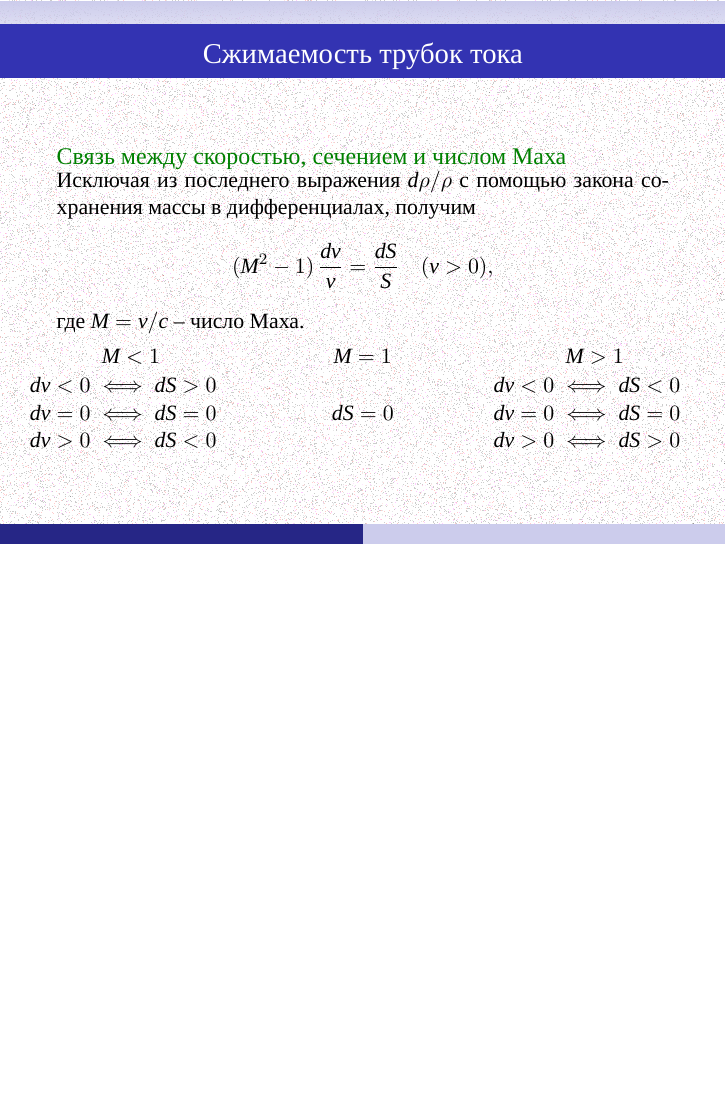
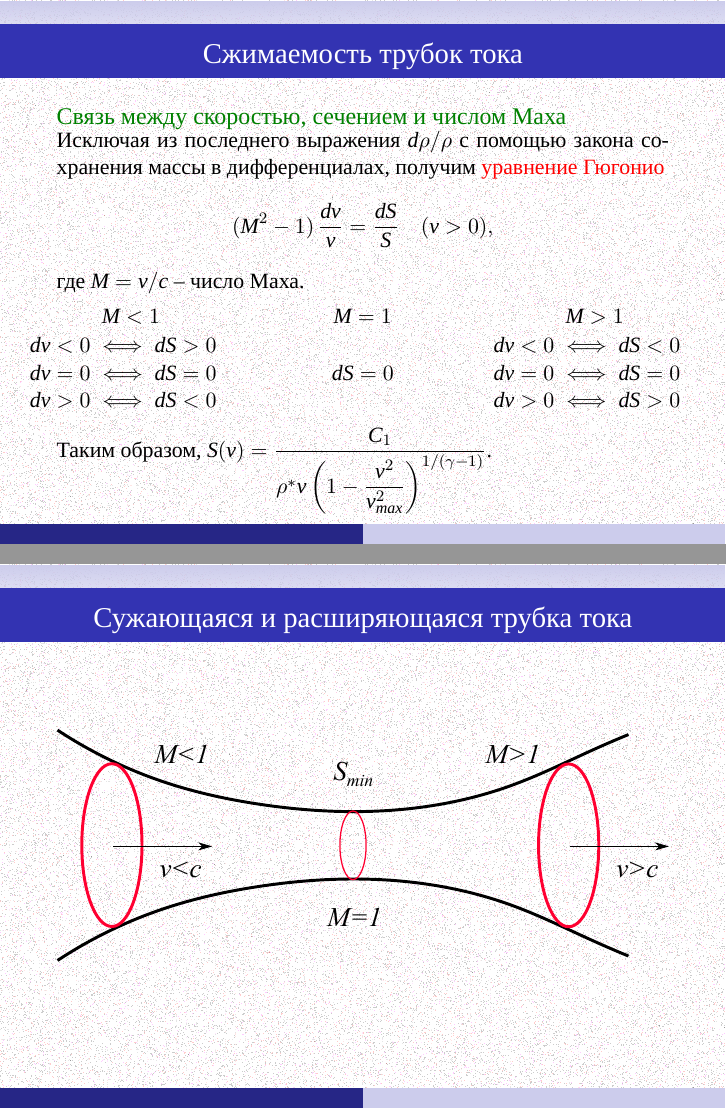
Before and after one commit to the-mozart/tagd, LaTeX slides (lecture_21/tex/lecture_21.tex): page 15 of 16 before the commit and pages 15 and 16 of 18 after it, the two joined at a grey line, the shorter picture padded with empty space. Compiled offline with XeLaTeX; a missing font is replaced by an installed copy or a similar font.

Commit message:
Наполнение Лекции 21

```diff
--- a/lecture_21/tex/lecture_21.tex
+++ b/lecture_21/tex/lecture_21.tex
@@ -241,7 +243,7 @@
 
 	\begin{exampleblock}{Связь между скоростью, сечением и числом Маха}
 	\parbox{\textwidth}{
-	Исключая из последнего выражения $d\rho/\rho$ с помощью закона сохранения массы в дифференциалах, получим
+	Исключая из последнего выражения $d\rho/\rho$ с помощью закона сохранения массы в дифференциалах, получим \alert{уравнение Гюгонио}
 	\[
 	(M^2-1) \,\frac{dv}{v} = \frac{dS}{S} \quad (v > 0),
 	\]
@@ -290,7 +292,57 @@
 	\end{columns}
 	\end{exampleblock}
 
+%	\begin{exampleblock}{Связь площади трубки тока и скорости потока}
+	\medskip
+		\parbox{\textwidth}{
+			Таким образом,
+			$
+			S(v) = \displaystyle\frac{C_1}{
+				\rho^* v \left(
+				1 - \displaystyle\frac{v^2}{v_{max}^2}
+				\right)^{1/(\gamma-1)}
+			}
+			$.
+		}
+%	\end{exampleblock}
+
 }
+
+\frame{
+	\frametitle{Сужающаяся и расширяющаяся трубка тока}
+
+	\includegraphics[width=\linewidth]{../img/tube_M.pdf}
+
+}
+
+\frame{
+	\frametitle{ Простое сопло и сопло Лаваля }
+
+
+	\begin{columns}
+		\begin{column}{0.5\textwidth}
+			\centering
+			\small
+			\includegraphics[width=0.5\linewidth]{../img/simple_nozzle.pdf}\\
+			Простое сопло
+		\end{column}
+		\begin{column}{0.5\textwidth}
+			\centering\small
+			\includegraphics[width=\linewidth]{../img/Laval.pdf}\\
+			Сопло Лаваля
+		\end{column}
+	\end{columns}
+
+	\bigskip
+	\begin{exampleblock}{}
+		\parbox{\textwidth}{
+			Насадок, предназначенный для адиабатического разгона потока от дозвуковых скоростей к сверхзвуковым, обладающий зоной сужения и расширения называется \alert{соплом Лаваля}. Насадок имеющий только зону сжатия называется \alert{простым соплом}.
+		}
+	\end{exampleblock}
+
+
+}
+
 
 %
 %\frame{
```
Also changed, not shown: lecture_21/tex/lecture_21.pdf, lecture_21/tex/lecture_21.tex (4 more changed lines).
